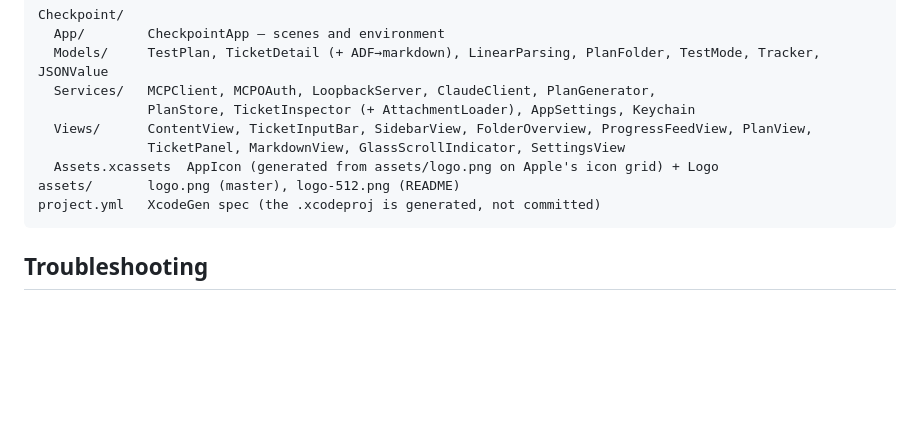
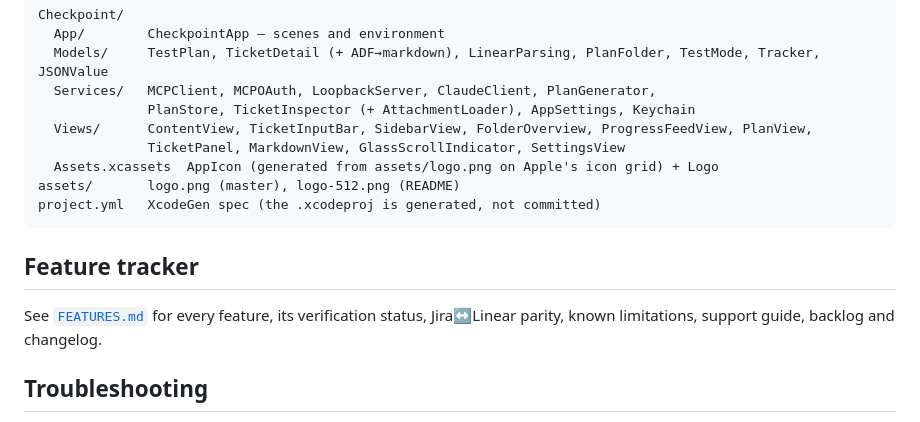
Before and after one commit to moderniselife/checkpoint, a Markdown page: README.md, the part around the change. Rendered like a GitHub page; blank space fills up the shorter version.

Commit message:
Add FEATURES.md: feature tracker, parity, limitations, support, changelog
Co-Authored-By: Claude Opus 5.5 <noreply@anthropic.com>

````diff
--- a/README.md
+++ b/README.md
@@ -162,6 +162,11 @@ assets/       logo.png (master), logo-512.png (README)
 project.yml   XcodeGen spec (the .xcodeproj is generated, not committed)
 ```
 
+## Feature tracker
+
+See [`FEATURES.md`](FEATURES.md) for every feature, its verification status, Jira↔Linear parity,
+known limitations, support guide, backlog and changelog.
+
 ## Troubleshooting
 
 - **"Atlassian rejected your credentials"** with an API token → your admin hasn't enabled API-token
````
Also changed, not shown: FEATURES.md (added, +258 -0 lines).
